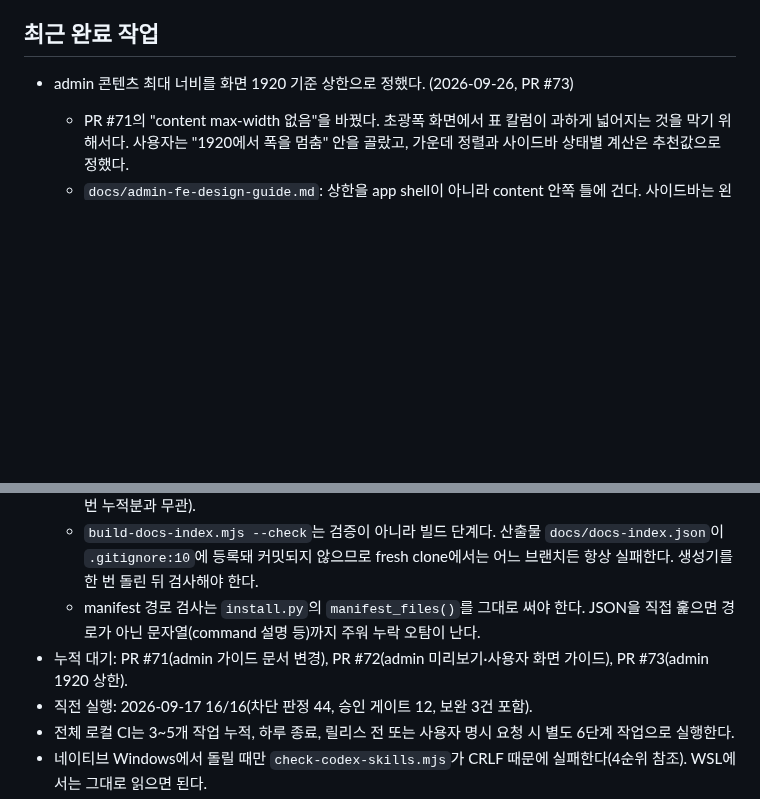
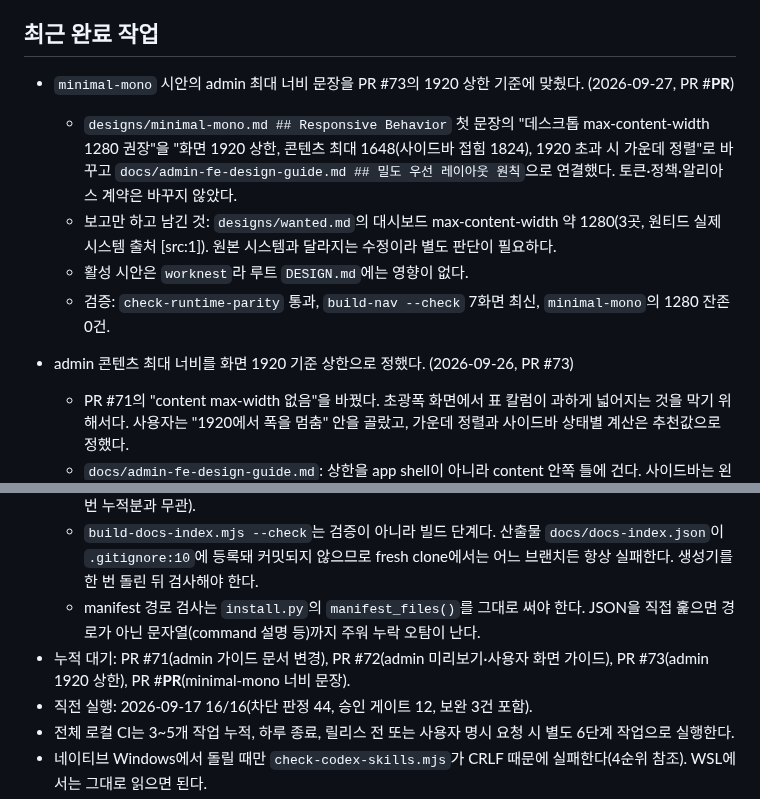
Before and after one commit to skyuav-beep/claude-agent-templete, a Markdown page: STATE.md, 2 parts joined by grey strips. Drawn GitHub-style; blank space fills up the shorter version.

Commit message:
docs(design): minimal-mono 시안의 admin 최대 너비를 1920 상한으로 맞춘다
Co-Authored-By: Claude Opus 5.5 (1M context) <noreply@anthropic.com>

```diff
--- a/STATE.md
+++ b/STATE.md
@@ -45,6 +45,12 @@
 - 과거 완료 기록과 상세 검증 근거는 아카이브에서 확인하고, 루트 문서는 현재 인계에 필요한 정보만 유지한다.
 
 ## 최근 완료 작업
+
+- `minimal-mono` 시안의 admin 최대 너비 문장을 PR #73의 1920 상한 기준에 맞췄다. (2026-09-27, PR #__PR__)
+  - `designs/minimal-mono.md ## Responsive Behavior` 첫 문장의 "데스크톱 max-content-width 1280 권장"을 "화면 1920 상한, 콘텐츠 최대 1648(사이드바 접힘 1824), 1920 초과 시 가운데 정렬"로 바꾸고 `docs/admin-fe-design-guide.md ## 밀도 우선 레이아웃 원칙`으로 연결했다. 토큰·정책·알리아스 계약은 바꾸지 않았다.
+  - 보고만 하고 남긴 것: `designs/wanted.md`의 대시보드 max-content-width 약 1280(3곳, 원티드 실제 시스템 출처 [src:1]). 원본 시스템과 달라지는 수정이라 별도 판단이 필요하다.
+  - 활성 시안은 `worknest`라 루트 `DESIGN.md`에는 영향이 없다.
+  - 검증: `check-runtime-parity` 통과, `build-nav --check` 7화면 최신, `minimal-mono`의 1280 잔존 0건.
 
 - admin 콘텐츠 최대 너비를 화면 1920 기준 상한으로 정했다. (2026-09-26, PR #73)
   - PR #71의 "content max-width 없음"을 바꿨다. 초광폭 화면에서 표 칼럼이 과하게 넓어지는 것을 막기 위해서다. 사용자는 "1920에서 폭을 멈춤" 안을 골랐고, 가운데 정렬과 사이드바 상태별 계산은 추천값으로 정했다.
@@ -278,7 +284,7 @@
   - 실행하지 않은 것: 세션 조정 훅과 STATE 리마인더 훅의 실제 판정, 참조형 마크다운 링크(9/17과 같음, 이번 누적분과 무관).
   - `build-docs-index.mjs --check`는 검증이 아니라 빌드 단계다. 산출물 `docs/docs-index.json`이 `.gitignore:10`에 등록돼 커밋되지 않으므로 fresh clone에서는 어느 브랜치든 항상 실패한다. 생성기를 한 번 돌린 뒤 검사해야 한다.
   - manifest 경로 검사는 `install.py`의 `manifest_files()`를 그대로 써야 한다. JSON을 직접 훑으면 경로가 아닌 문자열(command 설명 등)까지 주워 누락 오탐이 난다.
-- 누적 대기: PR #71(admin 가이드 문서 변경), PR #72(admin 미리보기·사용자 화면 가이드), PR #73(admin 1920 상한).
+- 누적 대기: PR #71(admin 가이드 문서 변경), PR #72(admin 미리보기·사용자 화면 가이드), PR #73(admin 1920 상한), PR #__PR__(minimal-mono 너비 문장).
 - 직전 실행: 2026-09-17 16/16(차단 판정 44, 승인 게이트 12, 보완 3건 포함).
 - 전체 로컬 CI는 3~5개 작업 누적, 하루 종료, 릴리스 전 또는 사용자 명시 요청 시 별도 6단계 작업으로 실행한다.
 - 네이티브 Windows에서 돌릴 때만 `check-codex-skills.mjs`가 CRLF 때문에 실패한다(4순위 참조). WSL에서는 그대로 읽으면 된다.
```
Also changed, not shown: designs/minimal-mono.md (+1 -1 lines).
